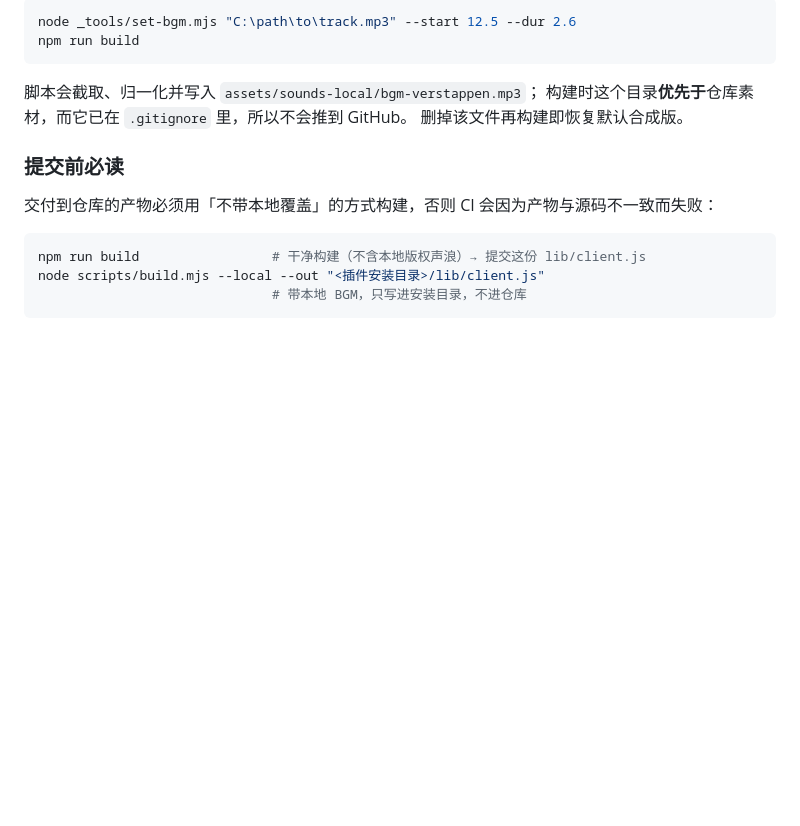
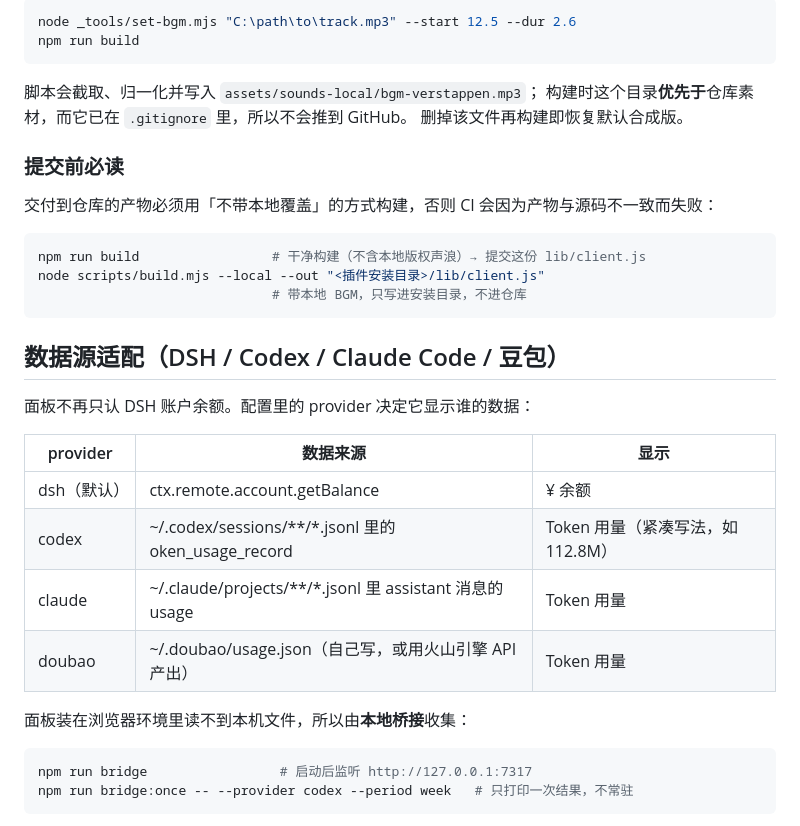
Before and after one commit to kkppshuai-svg/dsh-corner-gauge, a Markdown page: README.md, the part around one of its changes. GitHub-like rendering; blank space fills up the shorter version.

````diff
--- a/README.md
+++ b/README.md
@@ -232,3 +232,21 @@ node scripts/build.mjs --local --out "<插件安装目录>/lib/client.js"
                               # 带本地 BGM，只写进安装目录，不进仓库
 ```
 
+## 数据源适配（DSH / Codex / Claude Code / 豆包）
+
+面板不再只认 DSH 账户余额。配置里的 provider 决定它显示谁的数据：
+
+| provider | 数据来源 | 显示 |
+|---|---|---|
+| dsh（默认） | ctx.remote.account.getBalance | ¥ 余额 |
+| codex | ~/.codex/sessions/**/*.jsonl 里的 	oken_usage_record | Token 用量（紧凑写法，如 112.8M）|
+| claude | ~/.claude/projects/**/*.jsonl 里 assistant 消息的 usage | Token 用量 |
+| doubao | ~/.doubao/usage.json（自己写，或用火山引擎 API 产出）| Token 用量 |
+
+面板装在浏览器环境里读不到本机文件，所以由**本地桥接**收集：
+
+```bash
+npm run bridge                 # 启动后监听 http://127.0.0.1:7317
+npm run bridge:once -- --provider codex --period week   # 只打印一次结果，不常驻
+```
+
````
Also changed, not shown: other parts of README.md (+26 -0 lines), CHANGELOG.md (+8 -0 lines), docs/providers.png (added), 13 other files.
